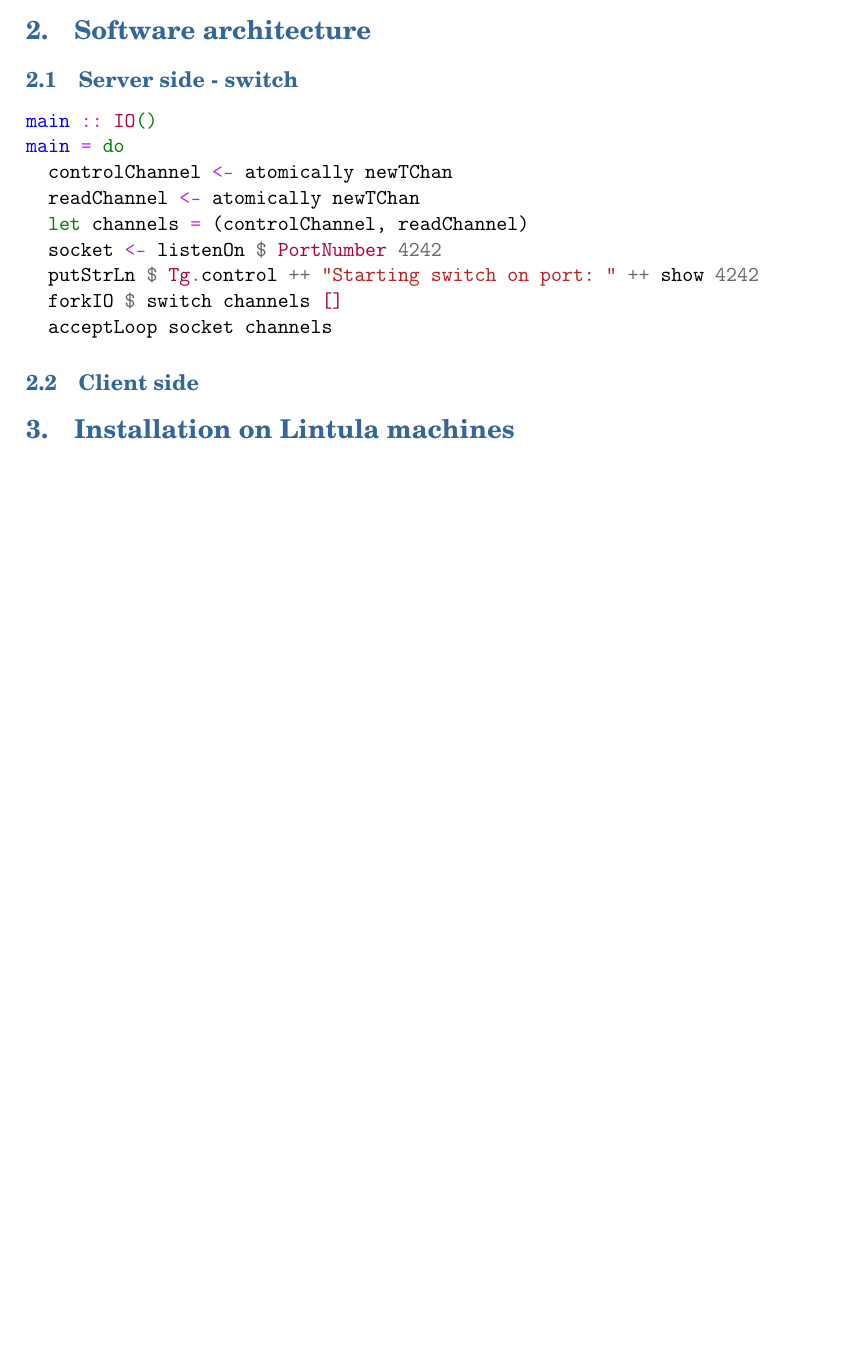
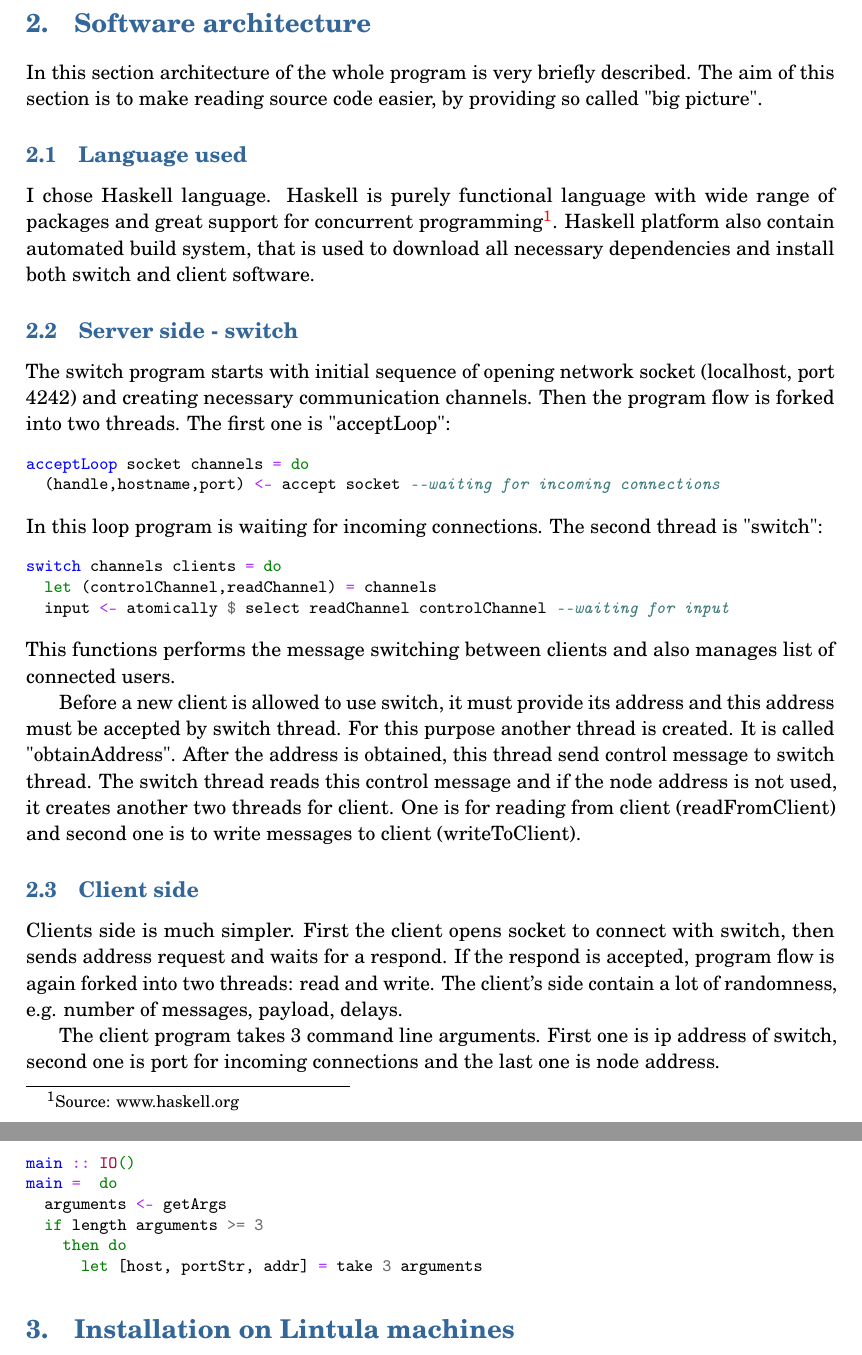
Before and after one commit to msehnout/Switch, a LaTeX document (doc/Switch_sehnoutka.tex): part of page 2 of 3 before the commit and two parts of pages 3 and 4 of 5 after it, the two joined at a grey line, cut so that both start at the same text, the shorter picture padded with empty space. Compiled offline with pdfLaTeX.

Commit message:
docs updated

```diff
--- a/doc/Switch_sehnoutka.tex
+++ b/doc/Switch_sehnoutka.tex
@@ -16,6 +16,7 @@
 %% Source code:
 \usepackage{minted}
 \newminted{bash}{fontsize=\footnotesize}
+\newminted{haskell}{fontsize=\footnotesize}
 
 
 %%%%%%%%%%%%%%%%%%%%%%%%%%%%%%%%%%%%%%%%%%%%%%%%%%
@@ -108,19 +136,39 @@
+In this section architecture of the whole program is very briefly described. The aim of this section is to make reading source code easier, by providing so called "big picture".
+
+\subsection{Language used}
+I chose Haskell language. Haskell is purely functional language with wide range of packages and great support for concurrent programming\footnote{Source: www.haskell.org}. Haskell platform also contain automated build system, that is used to download all necessary dependencies and install both switch and client software.
 
 \subsection{Server side - switch}
 
-\begin{minted}{haskell}
-main :: IO()
-main = do
-  controlChannel <- atomically newTChan
-  readChannel <- atomically newTChan
-  let channels = (controlChannel, readChannel)
-  socket <- listenOn $ PortNumber 4242
-  putStrLn $ Tg.control ++ "Starting switch on port: " ++ show 4242
-  forkIO $ switch channels []
-  acceptLoop socket channels
-\end{minted}
+The switch program starts with initial sequence of opening network socket (localhost, port 4242) and creating necessary communication channels. Then the program flow is forked into two threads. The first one is "acceptLoop":
+\begin{haskellcode}
+acceptLoop socket channels = do
+  (handle,hostname,port) <- accept socket --waiting for incoming connections
+\end{haskellcode}
+In this loop program is waiting for incoming connections. The second thread is "switch":
+\begin{haskellcode}
+switch channels clients = do
+  let (controlChannel,readChannel) = channels
+  input <- atomically $ select readChannel controlChannel --waiting for input
+\end{haskellcode}
+This functions performs the message switching between clients and also manages list of connected users.
+
+Before a new client is allowed to use switch, it must provide its address and this address must be accepted by switch thread. For this purpose another thread is created. It is called "obtainAddress". After the address is obtained, this thread send control message to switch thread. The switch thread reads this control message and if the node address is not used, it creates another two threads for client. One is for reading from client (readFromClient) and second one is to write messages to client (writeToClient).
 
 \subsection{Client side}
+
+Clients side is much simpler. First the client opens socket to connect with switch, then sends address request and waits for a respond. If the respond is accepted, program flow is again forked into two threads: read and write. The client's side contain a lot of randomness, e.g. number of messages, payload, delays.
+
+The client program takes 3 command line arguments. First one is ip address of switch, second one is port for incoming connections and the last one is node address.
+
+\begin{haskellcode}
+main :: IO()
+main =  do
+  arguments <- getArgs
+  if length arguments >= 3
+    then do
+      let [host, portStr, addr] = take 3 arguments
+\end{haskellcode}
 
 \section{Installation on Lintula machines}
 
```
Also changed, not shown: doc/Switch_sehnoutka.pdf, doc/Switch_sehnoutka.tex (39 more changed lines).
